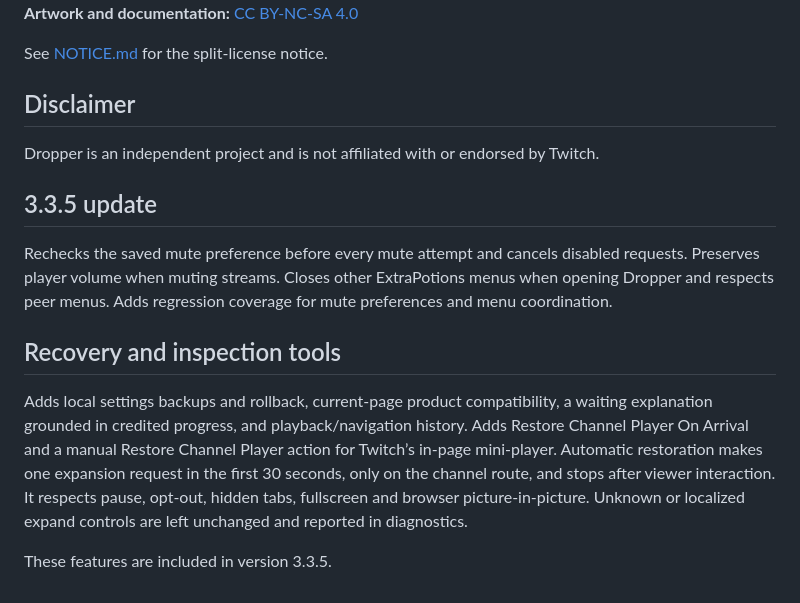
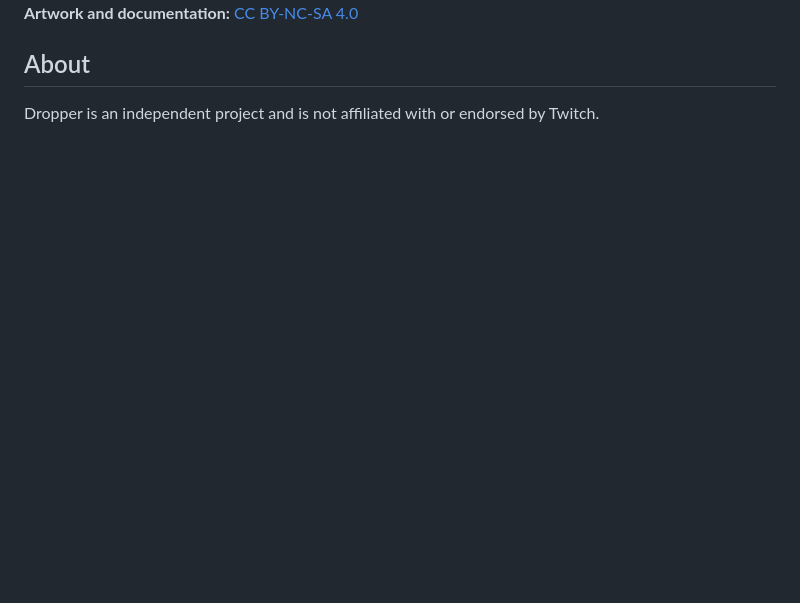
Before and after one commit to ExtraPotions/Dropper, a Markdown page: README.md, the part around the change printed below. GitHub-like rendering; blank space fills up the shorter version.

```diff
--- a/README.md
+++ b/README.md
@@ -80,17 +48,5 @@ Use **Show Diagnostics** / **Hide Diagnostics**, then **Copy Diagnostics** when
 **Artwork and documentation:** [CC BY-NC-SA 4.0](LICENSE-ASSETS.md)
 
-See [NOTICE.md](NOTICE.md) for the split-license notice.
-
-## Disclaimer
+## About
 
 Dropper is an independent project and is not affiliated with or endorsed by Twitch.
-
-## 3.3.5 update
-
-Rechecks the saved mute preference before every mute attempt and cancels disabled requests. Preserves player volume when muting streams. Closes other ExtraPotions menus when opening Dropper and respects peer menus. Adds regression coverage for mute preferences and menu coordination.
-
-## Recovery and inspection tools
-
-Adds local settings backups and rollback, current-page product compatibility, a waiting explanation grounded in credited progress, and playback/navigation history. Adds Restore Channel Player On Arrival and a manual Restore Channel Player action for Twitch’s in-page mini-player. Automatic restoration makes one expansion request in the first 30 seconds, only on the channel route, and stops after viewer interaction. It respects pause, opt-out, hidden tabs, fullscreen and browser picture-in-picture. Unknown or localized expand controls are left unchanged and reported in diagnostics.
-
-These features are included in version 3.3.5.
```
Also changed, not shown: other parts of README.md (+31 -63 lines), CHANGELOG.md (+7 -0 lines), docs/screenshots/drops-menu.png, docs/screenshots/streams-menu.png, 11 other files.
